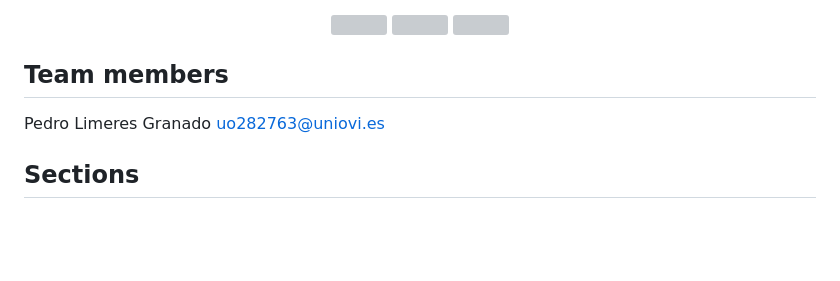
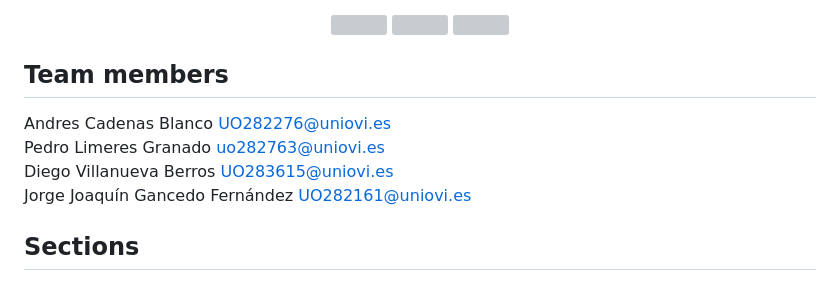
Before and after one commit to Arquisoft/lomap_en2b, a Markdown page: README.md, the part around the change. GitHub-like rendering; blank space fills up the shorter version; grey boxes are pictures that could not be loaded.

```diff
--- a/README.md
+++ b/README.md
@@ -19,7 +19,10 @@ This is a website done while we learnt some technologies like **React**, **Types
 
 ## Team members
 
+Andres Cadenas Blanco UO282276@uniovi.es
 Pedro Limeres Granado uo282763@uniovi.es
+Diego Villanueva Berros UO283615@uniovi.es
+Jorge Joaquín Gancedo Fernández UO282161@uniovi.es
 
 ## Sections
 
```
